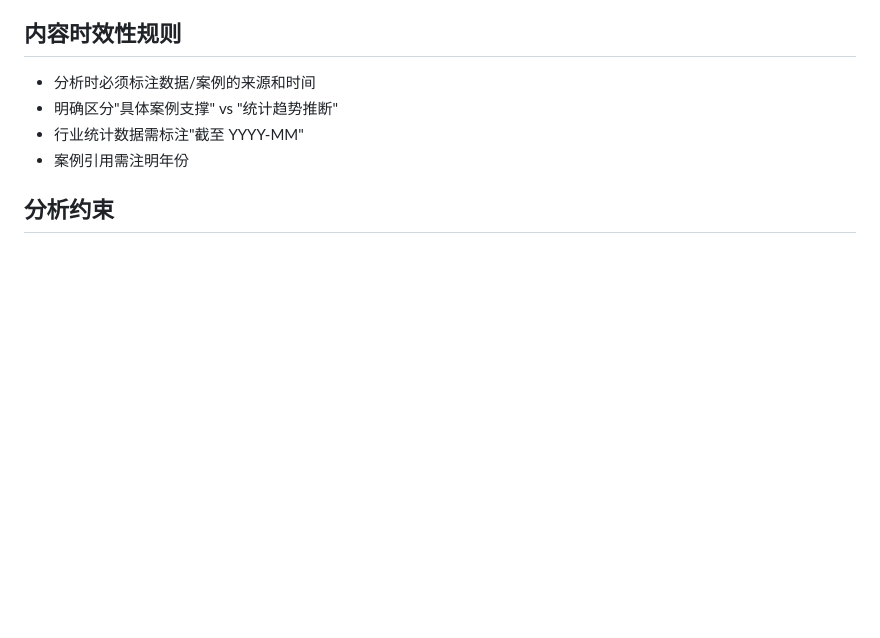
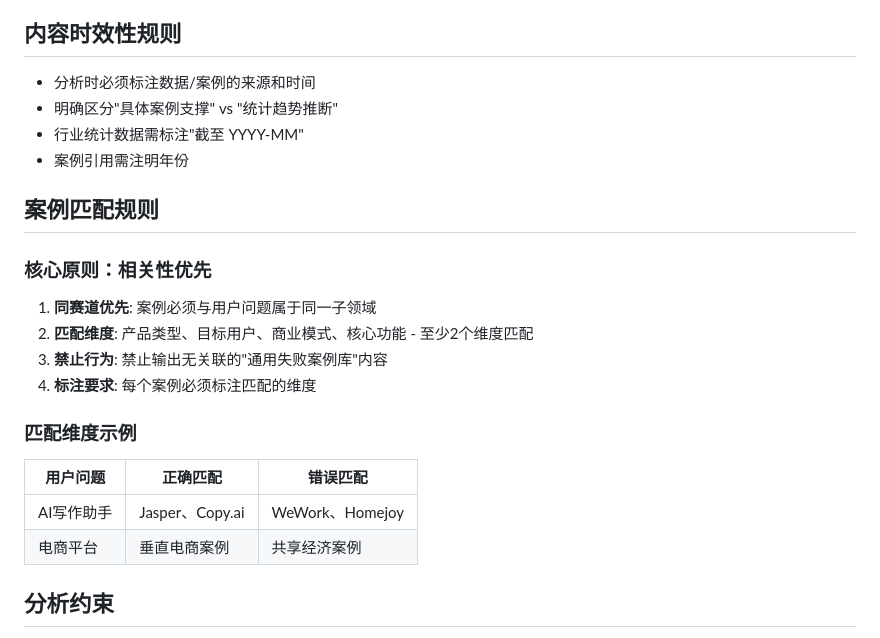
Before and after one commit to Cap-bit-mint/Startup-Advisor, a Markdown page: AGENTS.md, the part around the change. GitHub-like rendering; blank space fills up the shorter version.

```diff
--- a/AGENTS.md
+++ b/AGENTS.md
@@ -93,6 +93,22 @@ data_source: 来源文档
 - 行业统计数据需标注"截至 YYYY-MM"
 - 案例引用需注明年份
 
+## 案例匹配规则
+
+### 核心原则：相关性优先
+
+1. **同赛道优先**: 案例必须与用户问题属于同一子领域
+2. **匹配维度**: 产品类型、目标用户、商业模式、核心功能 - 至少2个维度匹配
+3. **禁止行为**: 禁止输出无关联的"通用失败案例库"内容
+4. **标注要求**: 每个案例必须标注匹配的维度
+
+### 匹配维度示例
+
+| 用户问题 | 正确匹配 | 错误匹配 |
+|----------|----------|----------|
+| AI写作助手 | Jasper、Copy.ai | WeWork、Homejoy |
+| 电商平台 | 垂直电商案例 | 共享经济案例 |
+
 ## 分析约束
 - 风险评级必须说明置信度来源
 - 禁止脱离案例给出"放之四海而准"的建议
```
Also changed, not shown: README.md (+5 -6 lines), startup-advisor/SKILL.md (+48 -4 lines).
